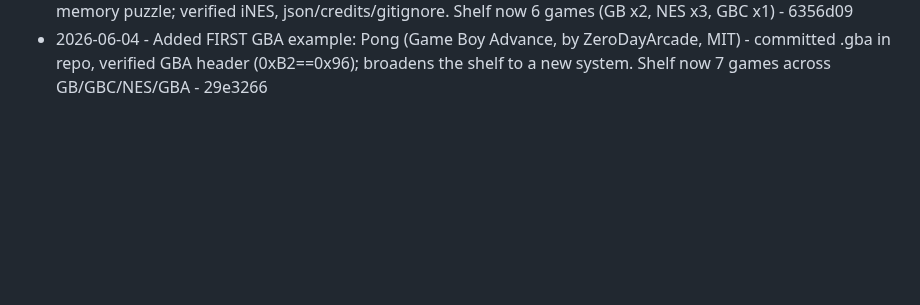
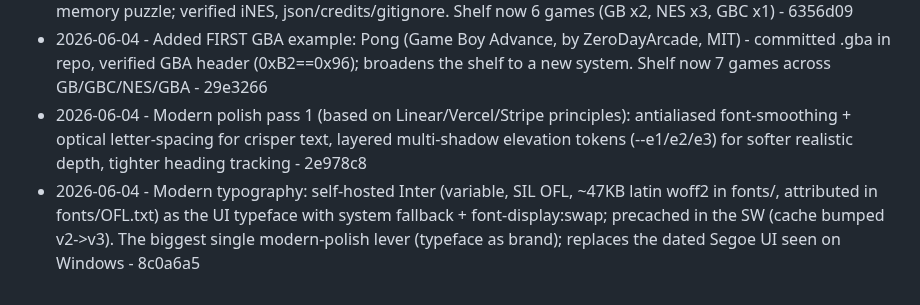
Before and after one commit to Cludes/cludecade, a Markdown page: PROGRESS.md, the part around the change. Rendered like a GitHub page; blank space fills up the shorter version.

Commit message:
Log modern polish pass + Inter font

```diff
--- a/PROGRESS.md
+++ b/PROGRESS.md
@@ -104,3 +104,5 @@ Autonomous improvement log. One line per shipped item: date, what shipped, commi
 - 2026-06-04 - Playback: Fast-forward toggle in the control bar (gameManager.toggleFastForward, core ratio ~3x), turns accent-green when active. Verified the public API in EmulatorJS's GameManager source. Skipped rewind (needs always-on state recording -> perf cost on heavy cores) - ae65981
 - 2026-06-04 - Added a 6th example game: Concentration Room (NES, by Damian Yerrick/pinobatch, GPLv3) memory puzzle; verified iNES, json/credits/gitignore. Shelf now 6 games (GB x2, NES x3, GBC x1) - 6356d09
 - 2026-06-04 - Added FIRST GBA example: Pong (Game Boy Advance, by ZeroDayArcade, MIT) - committed .gba in repo, verified GBA header (0xB2==0x96); broadens the shelf to a new system. Shelf now 7 games across GB/GBC/NES/GBA - 29e3266
+- 2026-06-04 - Modern polish pass 1 (based on Linear/Vercel/Stripe principles): antialiased font-smoothing + optical letter-spacing for crisper text, layered multi-shadow elevation tokens (--e1/e2/e3) for softer realistic depth, tighter heading tracking - 2e978c8
+- 2026-06-04 - Modern typography: self-hosted Inter (variable, SIL OFL, ~47KB latin woff2 in fonts/, attributed in fonts/OFL.txt) as the UI typeface with system fallback + font-display:swap; precached in the SW (cache bumped v2->v3). The biggest single modern-polish lever (typeface as brand); replaces the dated Segoe UI seen on Windows - 8c0a6a5
```
